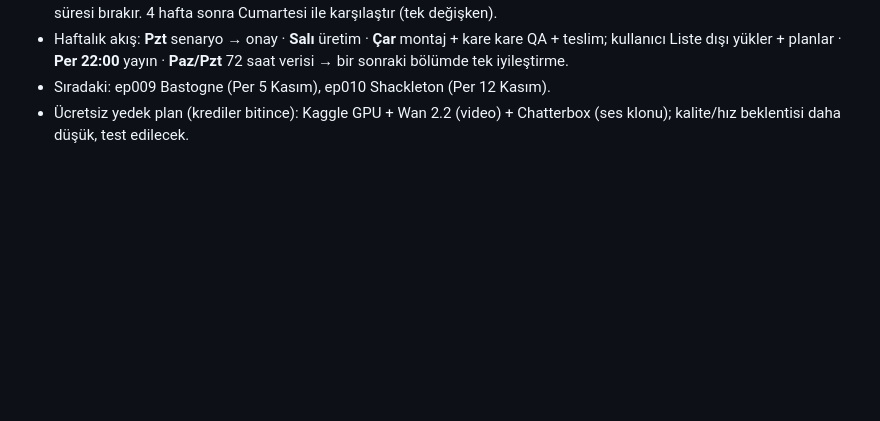
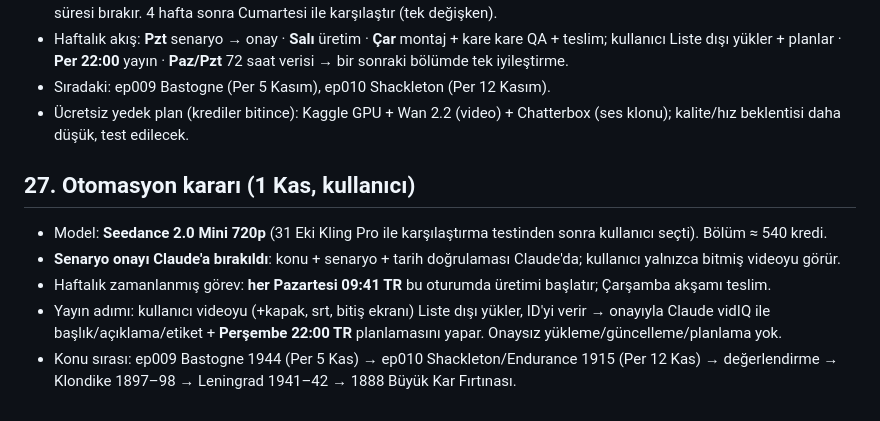
Before and after one commit to duygusalizler-ui/loftik-video-bot, a Markdown page: unfrozen-history/STRATEGY.md, the part around the change. GitHub-like rendering; blank space fills up the shorter version.

Commit message:
STRATEGY §27: weekly automation, Seedance Mini, topic queue
Co-Authored-By: Claude Opus 5.5 <noreply@anthropic.com>
Claude-Session: https://claude.ai/code/session_01Y4jj1E33474tqyBGG26E1X

```diff
--- a/unfrozen-history/STRATEGY.md
+++ b/unfrozen-history/STRATEGY.md
@@ -205,3 +205,10 @@ Ders: sonraki konular "bilinen olay + sayı" kalıbına yaslansın; kapakta haya
 - Haftalık akış: **Pzt** senaryo → onay · **Salı** üretim · **Çar** montaj + kare kare QA + teslim; kullanıcı Liste dışı yükler + planlar · **Per 22:00** yayın · **Paz/Pzt** 72 saat verisi → bir sonraki bölümde tek iyileştirme.
 - Sıradaki: ep009 Bastogne (Per 5 Kasım), ep010 Shackleton (Per 12 Kasım).
 - Ücretsiz yedek plan (krediler bitince): Kaggle GPU + Wan 2.2 (video) + Chatterbox (ses klonu); kalite/hız beklentisi daha düşük, test edilecek.
+
+## 27. Otomasyon kararı (1 Kas, kullanıcı)
+- Model: **Seedance 2.0 Mini 720p** (31 Eki Kling Pro ile karşılaştırma testinden sonra kullanıcı seçti). Bölüm ≈ 540 kredi.
+- **Senaryo onayı Claude'a bırakıldı**: konu + senaryo + tarih doğrulaması Claude'da; kullanıcı yalnızca bitmiş videoyu görür.
+- Haftalık zamanlanmış görev: **her Pazartesi 09:41 TR** bu oturumda üretimi başlatır; Çarşamba akşamı teslim.
+- Yayın adımı: kullanıcı videoyu (+kapak, srt, bitiş ekranı) Liste dışı yükler, ID'yi verir → onayıyla Claude vidIQ ile başlık/açıklama/etiket + **Perşembe 22:00 TR** planlamasını yapar. Onaysız yükleme/güncelleme/planlama yok.
+- Konu sırası: ep009 Bastogne 1944 (Per 5 Kas) → ep010 Shackleton/Endurance 1915 (Per 12 Kas) → değerlendirme → Klondike 1897–98 → Leningrad 1941–42 → 1888 Büyük Kar Fırtınası.
```
